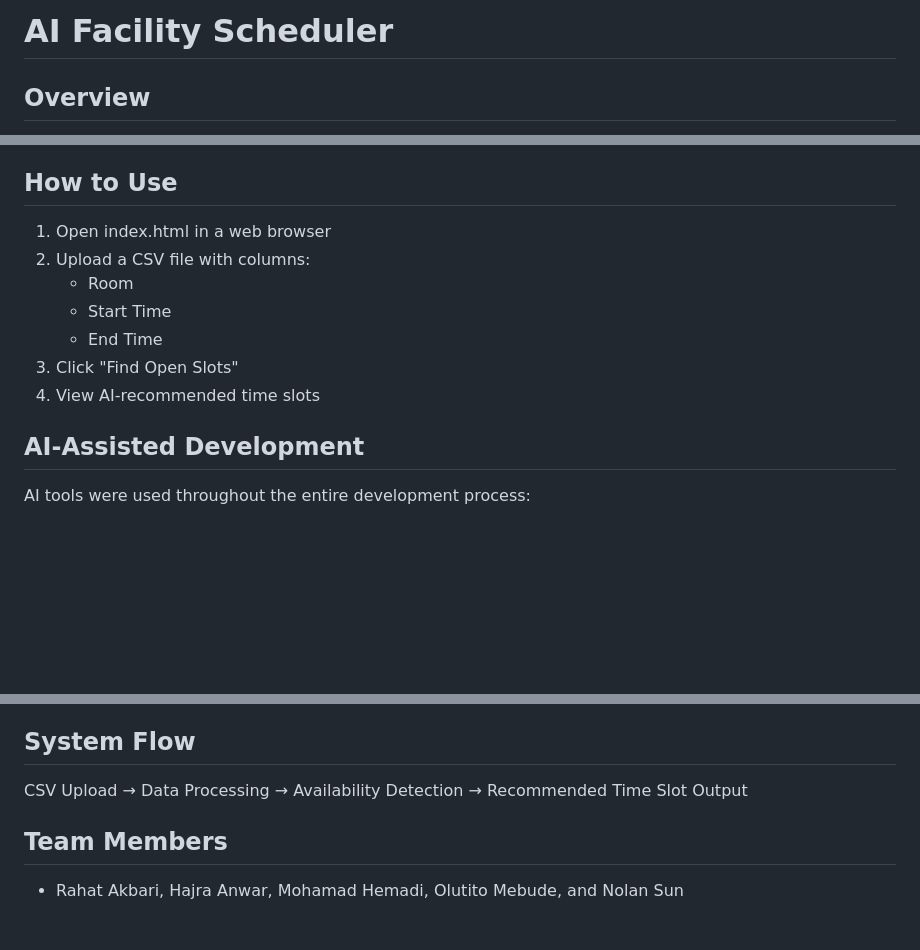
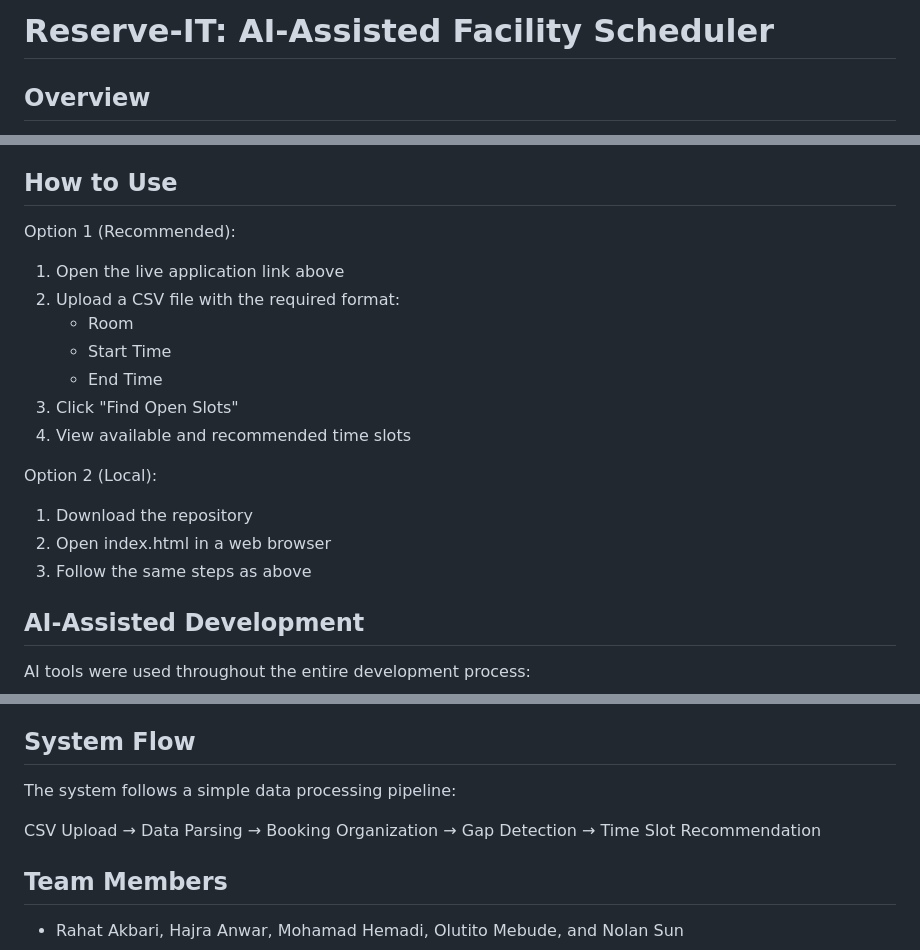
Before and after one commit to rahatakbari-alt/ai-facility-scheduler, a Markdown page: README.md, 3 parts joined by grey strips. GitHub-like rendering; blank space fills up the shorter version.

```diff
--- a/README.md
+++ b/README.md
@@ -1,4 +1,4 @@
-# AI Facility Scheduler
+# Reserve-IT: AI-Assisted Facility Scheduler
 
 ## Overview
 
@@ -50,13 +50,19 @@ Note: The current system uses rule-based logic for recommendations, with future
 
 ## How to Use
 
-1. Open index.html in a web browser
-2. Upload a CSV file with columns:
+Option 1 (Recommended):
+1. Open the live application link above
+2. Upload a CSV file with the required format:
    - Room
    - Start Time
    - End Time
 3. Click "Find Open Slots"
-4. View AI-recommended time slots
+4. View available and recommended time slots
+
+Option 2 (Local):
+1. Download the repository
+2. Open index.html in a web browser
+3. Follow the same steps as above
 
 ## AI-Assisted Development
 
@@ -102,7 +108,9 @@ These limitations represent opportunities for future development.
 
 ## System Flow
 
-CSV Upload → Data Processing → Availability Detection → Recommended Time Slot Output
+The system follows a simple data processing pipeline:
+
+CSV Upload → Data Parsing → Booking Organization → Gap Detection → Time Slot Recommendation
 
 ## Team Members
 
```
Also changed, not shown: other parts of README.md (+2 -2 lines).
